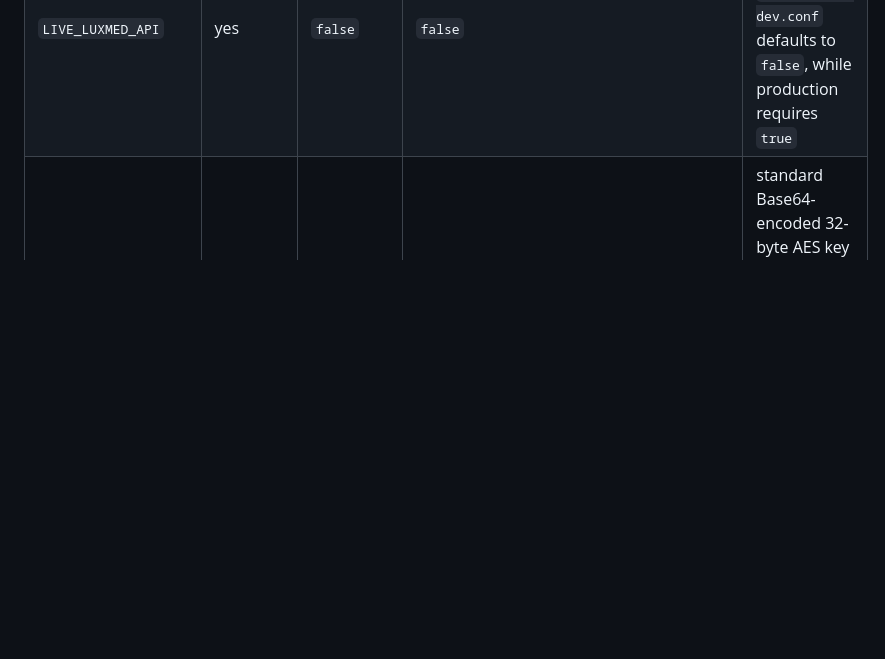
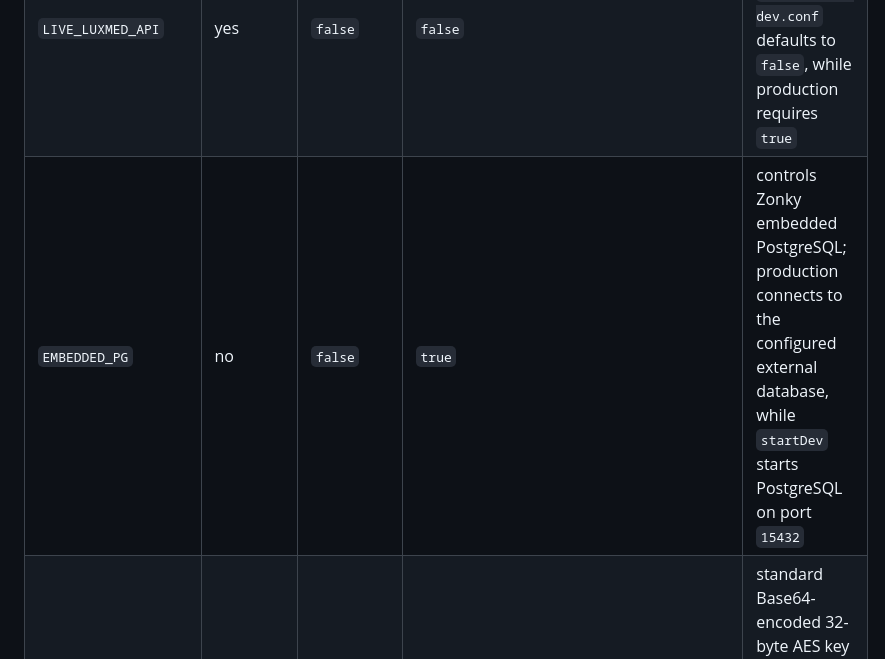
Before and after one commit to knirski/lm-bot, a Markdown page: README.md, the part around the change. GitHub-like rendering; blank space fills up the shorter version.

Commit message:
docs: align configuration architecture documentation

```diff
--- a/README.md
+++ b/README.md
@@ -124,6 +124,7 @@ set every variable marked **required**, including `LIVE_LUXMED_API=true`.
 | `COOKIE_SECURE` | no | `true` | `false` | set `false` only for plain-HTTP local dev |
 | `SESSION_TTL_DAYS` | no | `7` | *(same)* | session lifetime in days; must be at least `1` |
 | `LIVE_LUXMED_API` | yes | `false` | `false` | opt into the real Luxmed API; `application-dev.conf` defaults to `false`, while production requires `true` |
+| `EMBEDDED_PG` | no | `false` | `true` | controls Zonky embedded PostgreSQL; production connects to the configured external database, while `startDev` starts PostgreSQL on port `15432` |
 | `LMBOT_MASTER_KEY` | yes | — | fixed dev-only key (never use in production) | standard Base64-encoded 32-byte AES key for encrypting Luxmed account credentials and sessions at rest; run `openssl rand -base64 32` to generate |
 | `LUXMED_APP_VERSION` | no | `4.44.0` | *(same)* | Luxmed mobile app version reported to their API; must be at or above the measured refresh-compatible floor |
 | `ADMIN_USERNAME` | no | — (bootstrap only) | `admin` | read **only** when the `users` table is empty |
```
Also changed, not shown: 1 other file.
